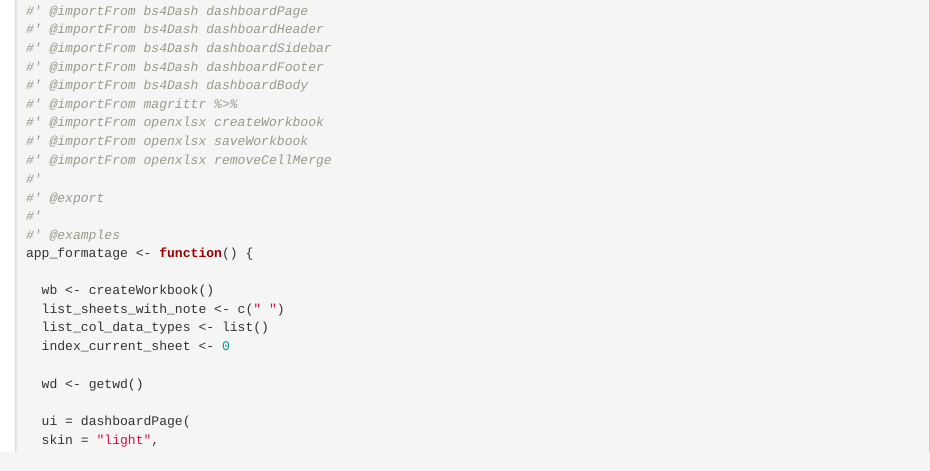
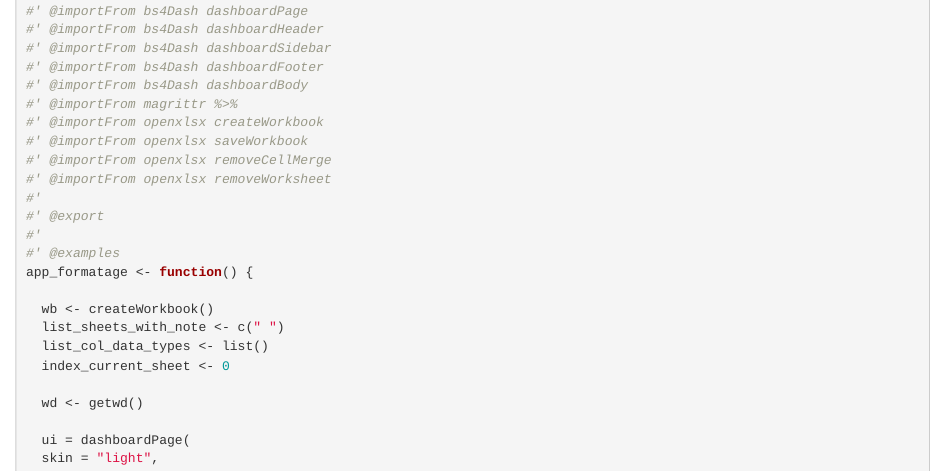
Before and after one commit to killian31/agreste, an R Markdown document (dev/flat_appli_format.Rmd): the page in a window 1100 px wide, from 640 px down. Rendered offline with R 4.5, knitr and Pandoc, with nearby package versions.

Commit message:
added functions to namespace

```diff
--- a/dev/flat_appli_format.Rmd
+++ b/dev/flat_appli_format.Rmd
@@ -48,6 +48,7 @@ library(shiny)
 #' @importFrom openxlsx createWorkbook
 #' @importFrom openxlsx saveWorkbook
 #' @importFrom openxlsx removeCellMerge
+#' @importFrom openxlsx removeWorksheet
 #'
 #' @export
 #'
```
Also changed, not shown: R/app_formatage.R (+1 -0 lines), 1 other file.
